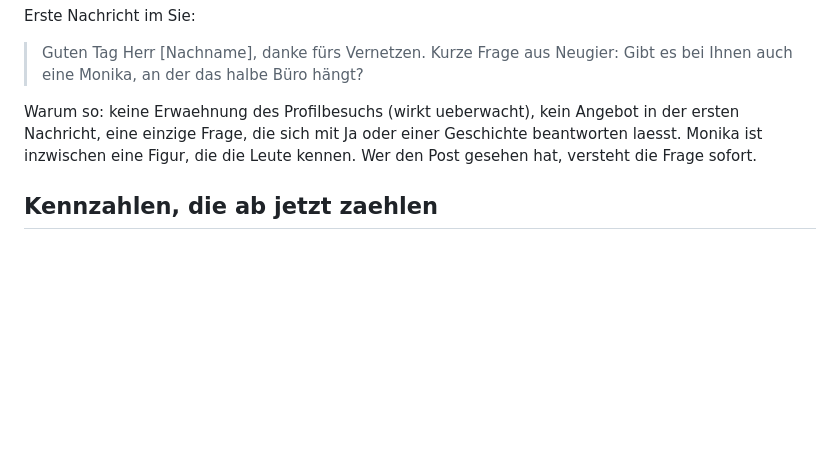
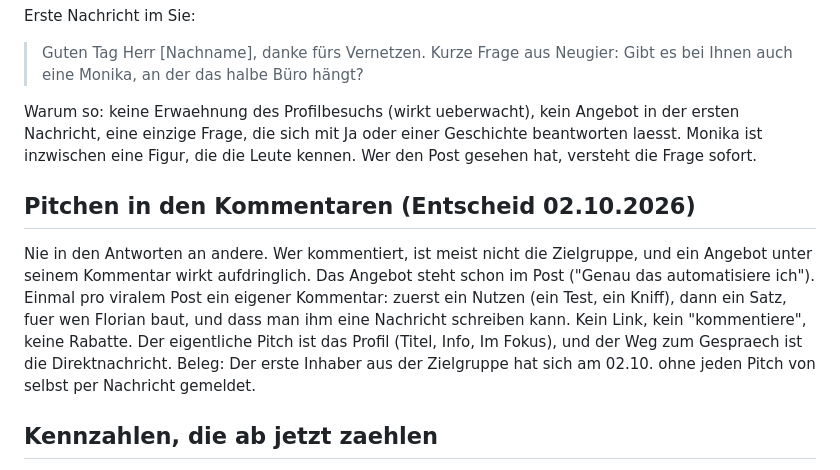
Before and after one commit to Florian1893/Linkedin, a Markdown page: wissen/profil.md, the part around the change. Rendered like a GitHub page; blank space fills up the shorter version.

```diff
--- a/wissen/profil.md
+++ b/wissen/profil.md
@@ -53,6 +53,11 @@ Erste Nachricht im Sie:
 
 Warum so: keine Erwaehnung des Profilbesuchs (wirkt ueberwacht), kein Angebot in der ersten Nachricht, eine einzige Frage, die sich mit Ja oder einer Geschichte beantworten laesst. Monika ist inzwischen eine Figur, die die Leute kennen. Wer den Post gesehen hat, versteht die Frage sofort.
 
+## Pitchen in den Kommentaren (Entscheid 02.10.2026)
+
+Nie in den Antworten an andere. Wer kommentiert, ist meist nicht die Zielgruppe, und ein Angebot unter seinem Kommentar wirkt aufdringlich. Das Angebot steht schon im Post ("Genau das automatisiere ich").
+Einmal pro viralem Post ein eigener Kommentar: zuerst ein Nutzen (ein Test, ein Kniff), dann ein Satz, fuer wen Florian baut, und dass man ihm eine Nachricht schreiben kann. Kein Link, kein "kommentiere", keine Rabatte. Der eigentliche Pitch ist das Profil (Titel, Info, Im Fokus), und der Weg zum Gespraech ist die Direktnachricht. Beleg: Der erste Inhaber aus der Zielgruppe hat sich am 02.10. ohne jeden Pitch von selbst per Nachricht gemeldet.
+
 ## Kennzahlen, die ab jetzt zaehlen
 
 Impressions sind die erste Stufe. Was Kunden bringt, ist die Kette dahinter:
```
Also changed, not shown: posts/2026-10-02-kuendigung.md (+8 -0 lines).
